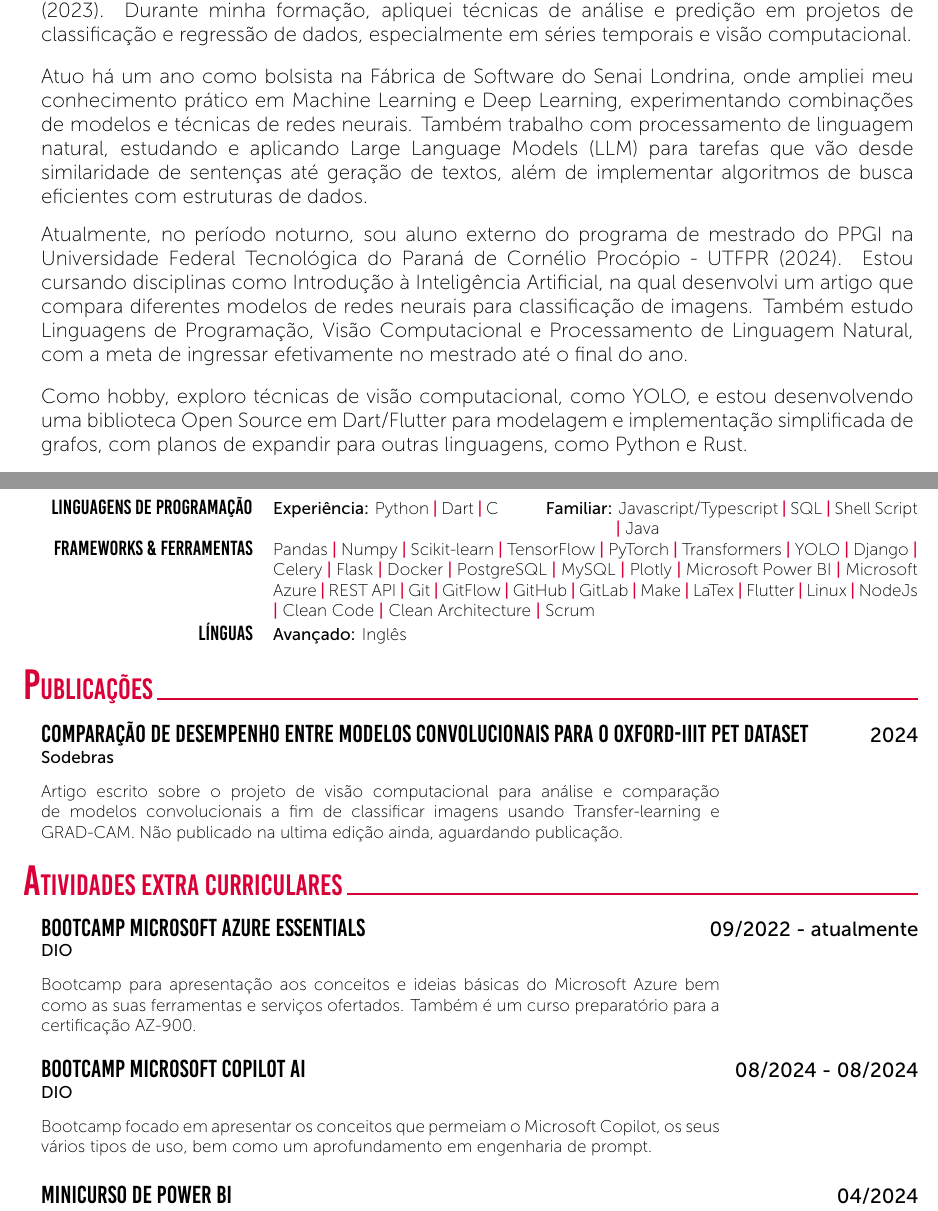
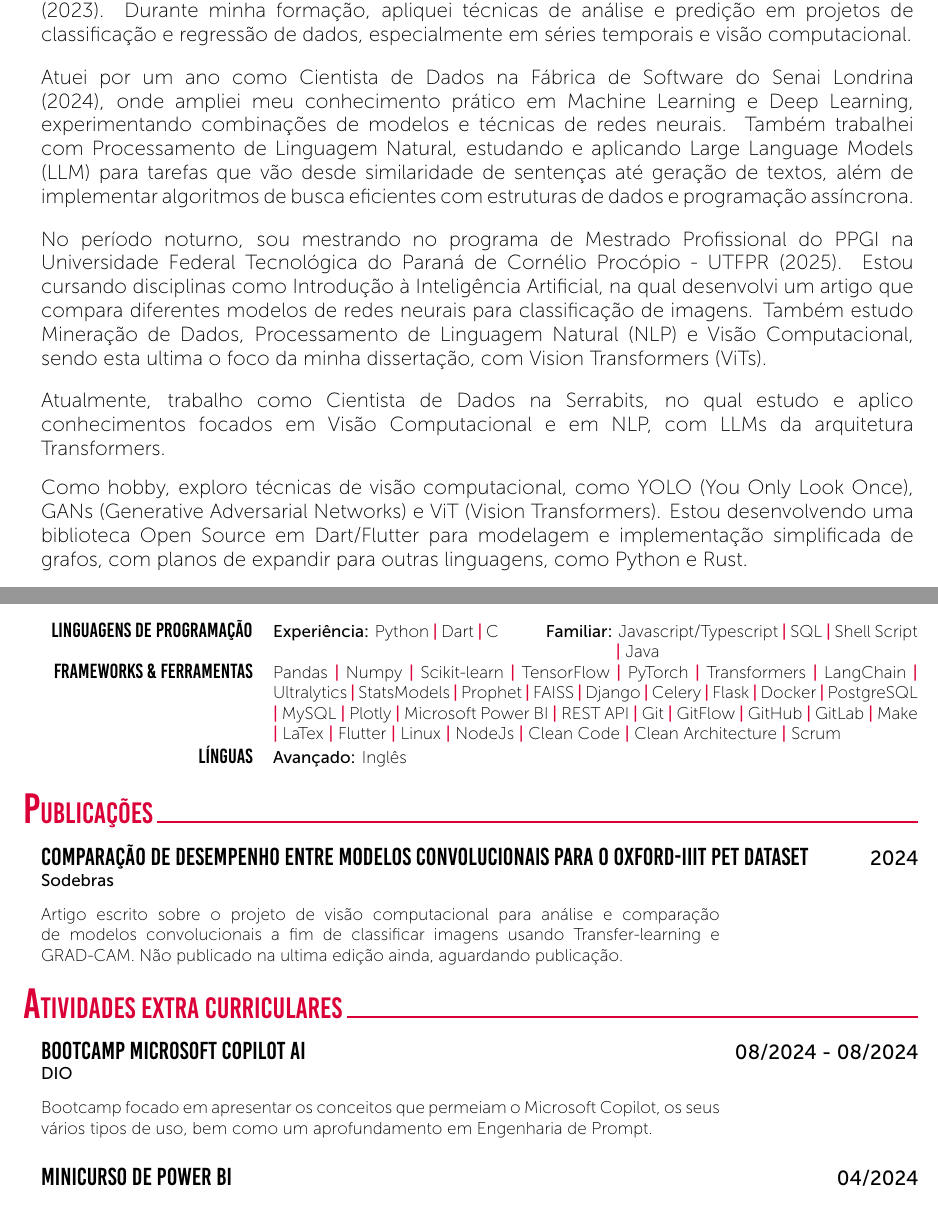
Before and after one commit to hdgiacon/curriculo_latex, a LaTeX CV (curriculum_vitae_hector.tex): two parts of pages 1 and 4 of 4, joined at a grey line, cut so that both start at the same text. The pictures show the PDF file curriculum_vitae_hector.pdf that the author committed with the source.

Commit message:
atualizações recentes

```diff
--- a/curriculum_vitae_hector.tex
+++ b/curriculum_vitae_hector.tex
@@ -27,14 +27,21 @@
 %----------------------------------------------------------------------------------------
 \cvSection{Objetivos}
 \CVTextBlock{Busco uma oportunidade como Cientista de Dados onde possa aplicar os meus conhecimentos em análise de dados e inteligência artificial visando extrair o máximo de valor possível do negócio, com novos insights para a companhia como um todo, bem como agregar e colaborar com o time contribuindo com uma parte colaborativa na empresa.}
+%---------------------------------------------------------------------------------------
+%	Qualifications
+%----------------------------------------------------------------------------------------
 \cvSection{Sumário de Qualificações}
 \CVTextBlock{Sou graduado em Ciência da Computação pela Universidade Estadual de Maringá - UEM (2022) e possuo pós-graduação em Ciência de Dados pelo Hub de Inteligência Artificial do Senai Londrina (2023). Durante minha formação, apliquei técnicas de análise e predição em projetos de classificação e regressão de dados, especialmente em séries temporais e visão computacional.}
 \\
-\noindent \CVTextBlock{Atuo há um ano como bolsista na Fábrica de Software do Senai Londrina, onde ampliei meu conhecimento prático em Machine Learning e Deep Learning, experimentando combinações de modelos e técnicas de redes neurais. Também trabalho com processamento de linguagem natural, estudando e aplicando Large Language Models (LLM) para tarefas que vão desde similaridade de sentenças até geração de textos, além de implementar algoritmos de busca eficientes com estruturas de dados.}
+\noindent \CVTextBlock{Atuei por um ano como Cientista de Dados na Fábrica de Software do Senai Londrina (2024), onde ampliei meu conhecimento prático em Machine Learning e Deep Learning, experimentando combinações de modelos e técnicas de redes neurais. Também trabalhei com Processamento de Linguagem Natural, estudando e aplicando Large Language Models (LLM) para tarefas que vão desde similaridade de sentenças até geração de textos, além de implementar algoritmos de busca eficientes com estruturas de dados e programação assíncrona.}
 \\
-\noindent \CVTextBlock{Atualmente, no período noturno, sou aluno externo do programa de mestrado do PPGI na Universidade Federal Tecnológica do Paraná de Cornélio Procópio - UTFPR (2024). Estou cursando disciplinas como Introdução à Inteligência Artificial, na qual desenvolvi um artigo que compara diferentes modelos de redes neurais para classificação de imagens. Também estudo Linguagens de Programação, Visão Computacional e Processamento de Linguagem Natural, com a meta de ingressar efetivamente no mestrado até o final do ano.}
+\noindent \CVTextBlock{No período noturno, sou mestrando no programa de Mestrado Profissional do PPGI na Universidade Federal Tecnológica do Paraná de Cornélio Procópio - UTFPR (2025). Estou cursando disciplinas como Introdução à Inteligência Artificial, na qual desenvolvi um artigo que compara diferentes modelos de redes neurais para classificação de imagens. Também estudo Mineração de Dados, Processamento de Linguagem Natural (NLP) e Visão Computacional, sendo esta ultima o foco da minha dissertação, com Vision Transformers (ViTs).}
 \\
-\noindent \CVTextBlock{Como hobby, exploro técnicas de visão computacional, como YOLO, e estou desenvolvendo uma biblioteca Open Source em Dart/Flutter para modelagem e implementação simplificada de grafos, com planos de expandir para outras linguagens, como Python e Rust.}
+\noindent \CVTextBlock{Atualmente, trabalho como Cientista de Dados na Serrabits, no qual estudo e aplico conhecimentos focados em Visão Computacional e em NLP, com LLMs da arquitetura Transformers.}
+\\
+\noindent \CVTextBlock{Como hobby, exploro técnicas de visão computacional, como YOLO (You Only Look Once), GANs (Generative Adversarial Networks) e ViT (Vision Transformers). Estou desenvolvendo uma biblioteca Open Source em Dart/Flutter para modelagem e implementação simplificada de grafos, com planos de expandir para outras linguagens, como Python e Rust.}
+\\
+\\
 \\
 \noindent \CVTextBlock{Projeto de Visão Computacional:
 \\
@@ -71,0 +81 @@
+    \tab - Visão Computacional \\
@@ -71,0 +89 @@
+    \tab - Processamento de Linguagem Natural com similaridade e geração de textos - LLM \\
@@ -81,12 +99,8 @@
-    \tab - análise e visualização de dados por meio de dashboards \\
-    \tab - comparação de desempenho de modelos clássicos e redes neurais \\
-    \tab - séries temporais para previsões mensais e diárias \\
-    \tab - Processamento de Linguagem Natural com similaridade e geração de textos - LLM \\
-    \tab - otimização de busca em banco de dados com árvores binárias multi dimensionais \\
-    \tab - processamento de algoritmos de forma assíncrona a nível de processos}
 
 %---------------------------------------------------------------------------------------
 %	Projects
 %----------------------------------------------------------------------------------------
 \cvSection{Projetos Desenvolvidos}
-\noindent \CVBlockWithTime{Comparação de desempenho entre modelos convolucionais para o Oxford-IIIT Pet Dataset}{UTFPR}{}{2024}{Projeto de visão computacional para análise e comparação de modelos convolucionais a fim de classificar imagens usando Transfer-learning e GRAD-CAM. \\ \textbf{tecnologias:} Data Vision, Pandas, MobileNet - TensorFlow, EfficientNet - TensorFlow, ResNet - TensorFLow, GRAD-CAM.}
+\CVBlockWithTime{Comparação de desempenho entre modelos convolucionais para o Oxford-IIIT Pet Dataset}{UTFPR}{}{2024}{Projeto de visão computacional para análise e comparação de modelos convolucionais a fim de classificar imagens usando Transfer-learning e GRAD-CAM. \\ \textbf{tecnologias:} Data Vision, Pandas, MobileNet - TensorFlow, EfficientNet - TensorFlow, ResNet - TensorFLow, GRAD-CAM.}
+
+\newpage
@@ -129,7 +142,7 @@ regressão mediante aos dados inseridos com GridSearch, RandomSearch, Make e RES
 \tab \begin{tabular}{r p{0.7\textwidth}}
     \texttt{\large Linguagens de Programação} & \textbf{Experiência:} Python \cvContactSep Dart \cvContactSep C \tab \textbf{Familiar:} Javascript/Typescript \cvContactSep SQL \cvContactSep Shell Script \tab \tab \qquad \qquad \qquad \qquad \qquad \qquad \qquad \quad \cvContactSep Java                                                                                                                                                                                                                                                                                                                                                                                                                                                                                                                                                         \\
     \texttt{\large Frameworks \& Ferramentas} & Pandas
-    \cvContactSep Numpy \cvContactSep Scikit-learn \cvContactSep TensorFlow \cvContactSep PyTorch \cvContactSep Transformers \cvContactSep YOLO \cvContactSep Django \cvContactSep Celery \cvContactSep Flask \cvContactSep Docker \cvContactSep PostgreSQL \cvContactSep MySQL \cvContactSep Plotly \cvContactSep Microsoft Power BI \cvContactSep Microsoft Azure \cvContactSep REST API \cvContactSep Git \cvContactSep GitFlow \cvContactSep GitHub \cvContactSep GitLab \cvContactSep Make \cvContactSep LaTex \cvContactSep Flutter \cvContactSep Linux \cvContactSep NodeJs \cvContactSep Clean Code \cvContactSep Clean Architecture \cvContactSep Scrum \\
+    \cvContactSep Numpy \cvContactSep Scikit-learn \cvContactSep TensorFlow \cvContactSep PyTorch \cvContactSep Transformers \cvContactSep LangChain \cvContactSep Ultralytics \cvContactSep StatsModels \cvContactSep Prophet \cvContactSep FAISS \cvContactSep Django \cvContactSep Celery \cvContactSep Flask \cvContactSep Docker \cvContactSep PostgreSQL \cvContactSep MySQL \cvContactSep Plotly \cvContactSep Microsoft Power BI \cvContactSep REST API \cvContactSep Git \cvContactSep GitFlow \cvContactSep GitHub \cvContactSep GitLab \cvContactSep Make \cvContactSep LaTex \cvContactSep Flutter \cvContactSep Linux \cvContactSep NodeJs \cvContactSep Clean Code \cvContactSep Clean Architecture \cvContactSep Scrum \\
     \texttt{\large Línguas}                   & \textbf{Avançado:} Inglês                                                                                                                                                                                                                                                                                                                                                                                                                                                                                                                                                                                                                                                                                                                                                                              \\
 \end{tabular}\\~\\
 %---------------------------------------------------------------------------------------
@@ -154,11 +167,8 @@ regressão mediante aos dados inseridos com GridSearch, RandomSearch, Make e RES
 %	\newpage
 
 \cvSection{Atividades Extra Curriculares}
-\CVBlockWithTime{Bootcamp Microsoft Azure Essentials}{09/2022 - atualmente}{DIO \\}{}
-{Bootcamp para apresentação aos conceitos e ideias básicas do Microsoft Azure bem como as suas ferramentas e serviços ofertados. Também é um curso preparatório para a certificação AZ-900.}
-\\
-\noindent \CVBlockWithTime{Bootcamp Microsoft Copilot AI}{08/2024 - 08/2024}{DIO \\}{}
-{Bootcamp focado em apresentar os conceitos que permeiam o Microsoft Copilot, os seus vários tipos de uso, bem como um aprofundamento em engenharia de prompt.}
+\CVBlockWithTime{Bootcamp Microsoft Copilot AI}{08/2024 - 08/2024}{DIO \\}{}
+{Bootcamp focado em apresentar os conceitos que permeiam o Microsoft Copilot, os seus vários tipos de uso, bem como um aprofundamento em Engenharia de Prompt.}
 \\
 \noindent \CVBlockWithTime{Minicurso de Power BI}{04/2024}{Leonardo Karpinski - Xperiun \\}{}
 {Minicurso introdutório à ferramenta Microsoft Power BI.}
```
Also changed, not shown: curriculum_vitae_hector.pdf, curriculum_vitae_hector.tex (50 more changed lines).
